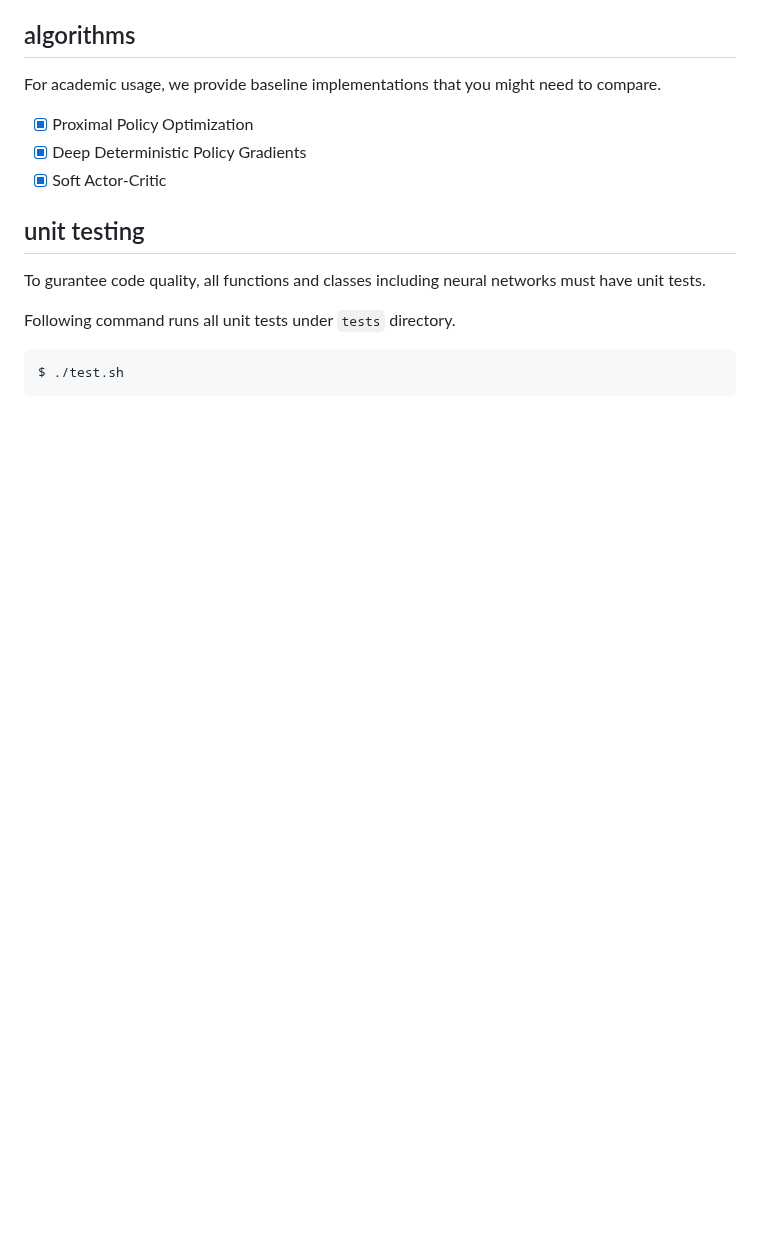
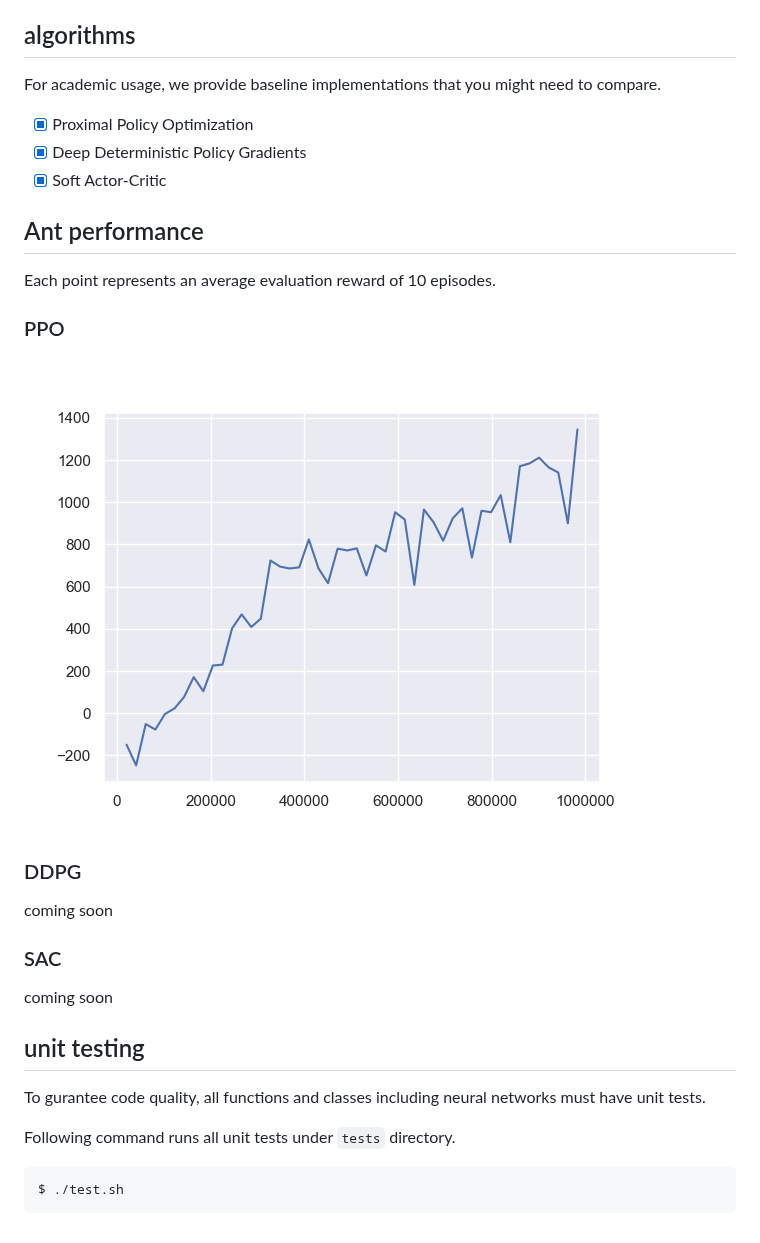
Before and after one commit to takuseno/mvc-drl, a Markdown page: README.md, the part around the change. GitHub-like rendering; pictures changed too: graphs/ppo_ant.png (added); blank space fills up the shorter version.

Commit message:
Add PPO graph

```diff
--- a/README.md
+++ b/README.md
@@ -19,6 +19,18 @@ For academic usage, we provide baseline implementations that you might need to c
 - [x] Deep Deterministic Policy Gradients
 - [x] Soft Actor-Critic
 
+## Ant performance
+Each point represents an average evaluation reward of 10 episodes.
+
+### PPO
+![ppo](graphs/ppo_ant.png)
+
+### DDPG
+coming soon
+
+### SAC
+coming soon
+
 ## unit testing
 To gurantee code quality, all functions and classes including neural networks must have unit tests.
 
```
